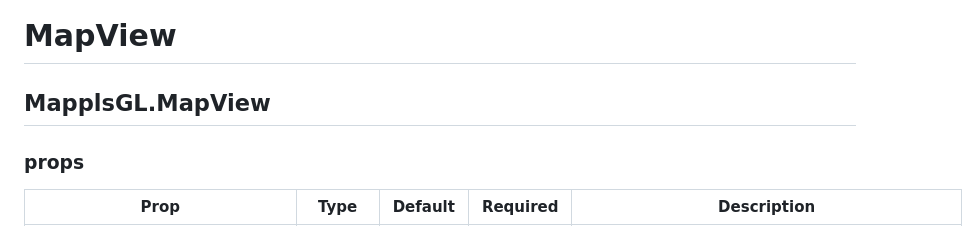
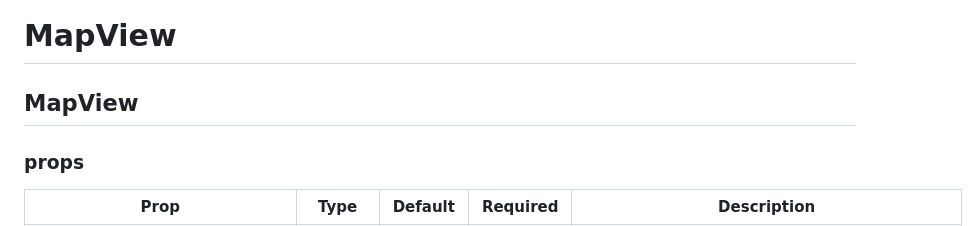
Before and after one commit to mappls-api/mappls-react-native-sdk, a Markdown page: docs/v2.0.0/Map-View.md, the part around the change. GitHub-like rendering.

```diff
--- a/docs/v2.0.0/Map-View.md
+++ b/docs/v2.0.0/Map-View.md
@@ -1,7 +1,7 @@
 [<img src="https://about.mappls.com/images/mappls-b-logo.svg" height="60"/> </p>](https://www.mapmyindia.com/api)
 
 # MapView
-## MapplsGL.MapView
+## MapView
 
 ### props
 | Prop | Type | Default | Required | Description |
```
